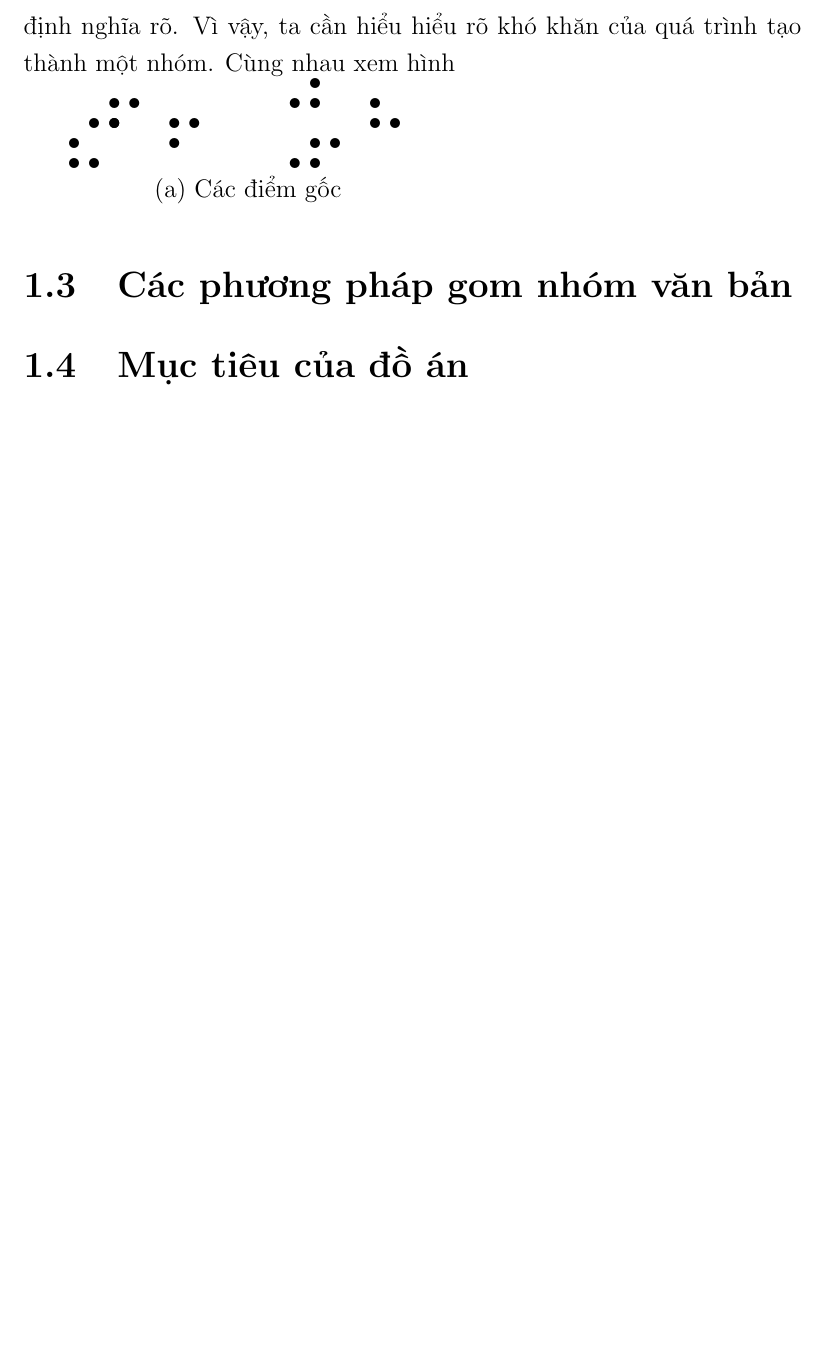
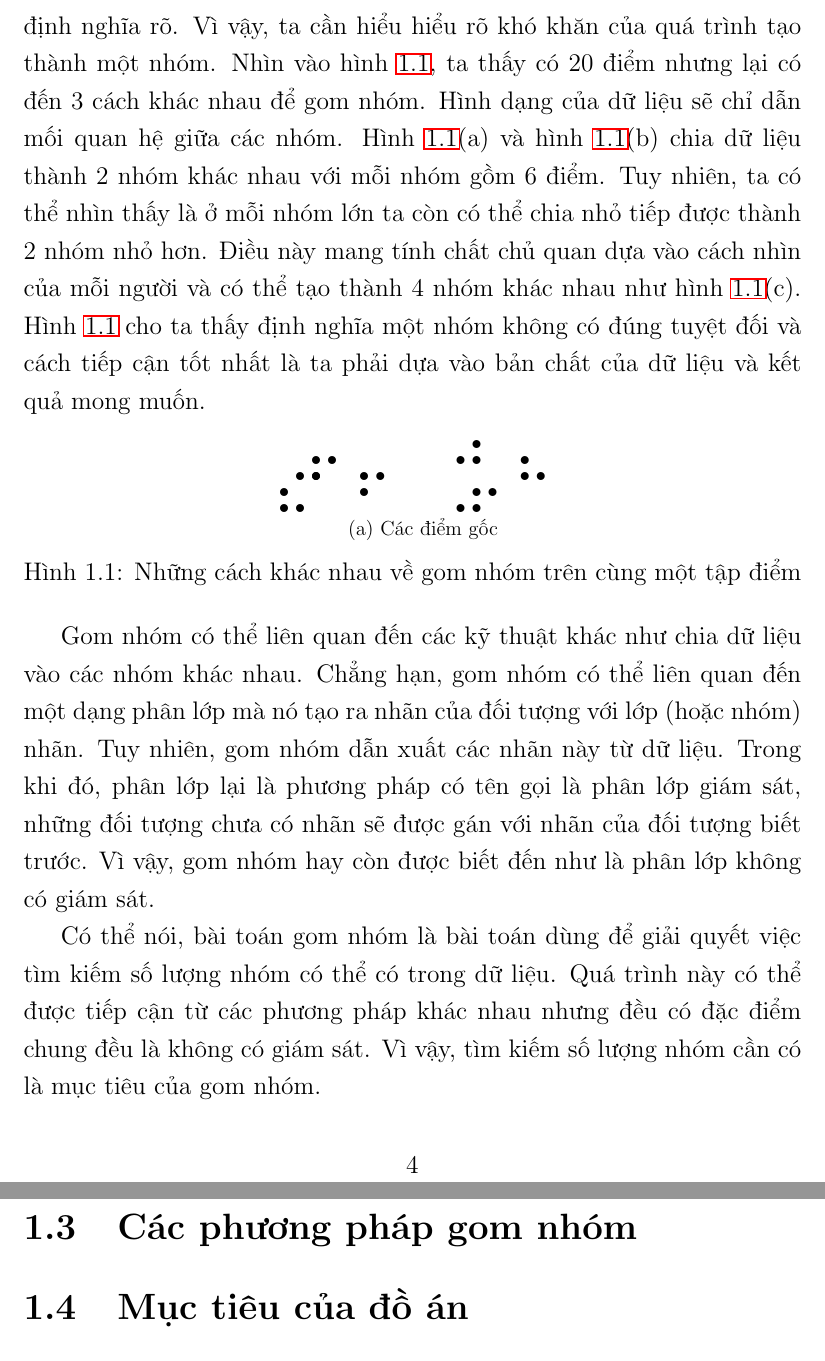
Before and after one commit to duongxuanlong/DoAnTotNghiep, a LaTeX thesis (Thesis-Template/main.tex, which reads Thesis-Template/Chapter1/chapter1.tex): part of page 13 of 41 before the commit and two parts of pages 13 and 14 of 42 after it, the two joined at a grey line, cut so that both start at the same text, the shorter picture padded with empty space. Compiled offline with LaTeX, dvips and Ghostscript.

Commit message:
* Update chapter 1

```diff
--- a/Thesis-Template/Chapter1/chapter1.tex
+++ b/Thesis-Template/Chapter1/chapter1.tex
@@ -42,12 +43,18 @@ Mục tiêu của gom nhóm là những đối tượng gần giống nhau (tư
 
 Trong nhiều ứng dụng, ý tưởng để tạo thành một nhóm không được định nghĩa rõ.
 Vì vậy, ta cần hiểu hiểu rõ khó khăn của quá trình tạo thành một nhóm.
-Cùng nhau xem hình
+Nhìn vào hình \ref{fig:pic11}, ta thấy có 20 điểm nhưng lại có đến 3 cách khác nhau để gom nhóm.
+Hình dạng của dữ liệu sẽ chỉ dẫn mối quan hệ giữa các nhóm.
+Hình \ref{fig:pic11}(a) và hình \ref{fig:pic11}(b) chia dữ liệu thành 2 nhóm khác nhau với mỗi nhóm gồm 6 điểm.
+Tuy nhiên, ta có thể nhìn thấy là ở mỗi nhóm lớn ta còn có thể chia nhỏ tiếp được thành 2 nhóm nhỏ hơn.
+Điều này mang tính chất chủ quan dựa vào cách nhìn của mỗi người và có thể tạo thành 4 nhóm khác nhau như hình \ref{fig:pic11}(c).
+Hình \ref{fig:pic11} cho ta thấy định nghĩa một nhóm không có đúng tuyệt đối và cách tiếp cận tốt nhất là ta phải dựa vào bản chất của dữ liệu và kết quả mong muốn.
 
+\begin{figure}[htp]
 \makeatletter % For spaces in paths
 \patchcmd\Gread@eps{\@inputcheck#1 }{\@inputcheck"#1"\relax}{}{}
 \makeatother
-\psscalebox{1.0 1.0} % Change this value to rescale the drawing.
+\psscalebox{0.8 0.8} % Change this value to rescale the drawing.
 {
 \begin{pspicture}(0,-1.2492789)(6.5971155,1.2492789)
 \psdots[linecolor=black, dotsize=0.2](0.49855775,0.35072115)
@@ -74,7 +81,21 @@ Cùng nhau xem hình
 \rput[bl](1.6985577,-1.2492789){(a) Các điểm gốc}
 \end{pspicture}
 }
+\caption{Những cách khác nhau về gom nhóm trên cùng một tập điểm}
+\label{fig:pic11}
+\end{figure}
 
-\section{Các phương pháp gom nhóm văn bản}
+Gom nhóm có thể liên quan đến các kỹ thuật khác như chia dữ liệu vào  các nhóm khác nhau.
+Chẳng hạn, gom nhóm có thể liên quan đến một dạng phân lớp mà nó tạo ra nhãn của đối tượng với lớp (hoặc nhóm) nhãn.
+Tuy nhiên, gom nhóm dẫn xuất các nhãn này từ dữ liệu.
+Trong khi đó, phân lớp lại là phương pháp có tên gọi là phân lớp giám sát, những đối tượng chưa có nhãn sẽ được gán với nhãn của đối tượng biết trước.
+Vì vậy, gom nhóm hay còn được biết đến như là phân lớp không có giám sát.
+
+Có thể nói, bài toán gom nhóm là bài toán dùng để giải quyết việc tìm kiếm số lượng nhóm có thể có trong dữ liệu.
+Quá trình này có thể được tiếp cận từ các phương pháp khác nhau nhưng đều có đặc điểm chung đều là không có giám sát.
+Vì vậy, tìm kiếm số lượng nhóm cần có là mục tiêu của gom nhóm.
+
+\section{Các phương pháp gom nhóm}
+
 
 \section{Mục tiêu của đồ án}
```
Also changed, not shown: Thesis-Template/Chapter1/chapter1.tex (3 more changed lines).
